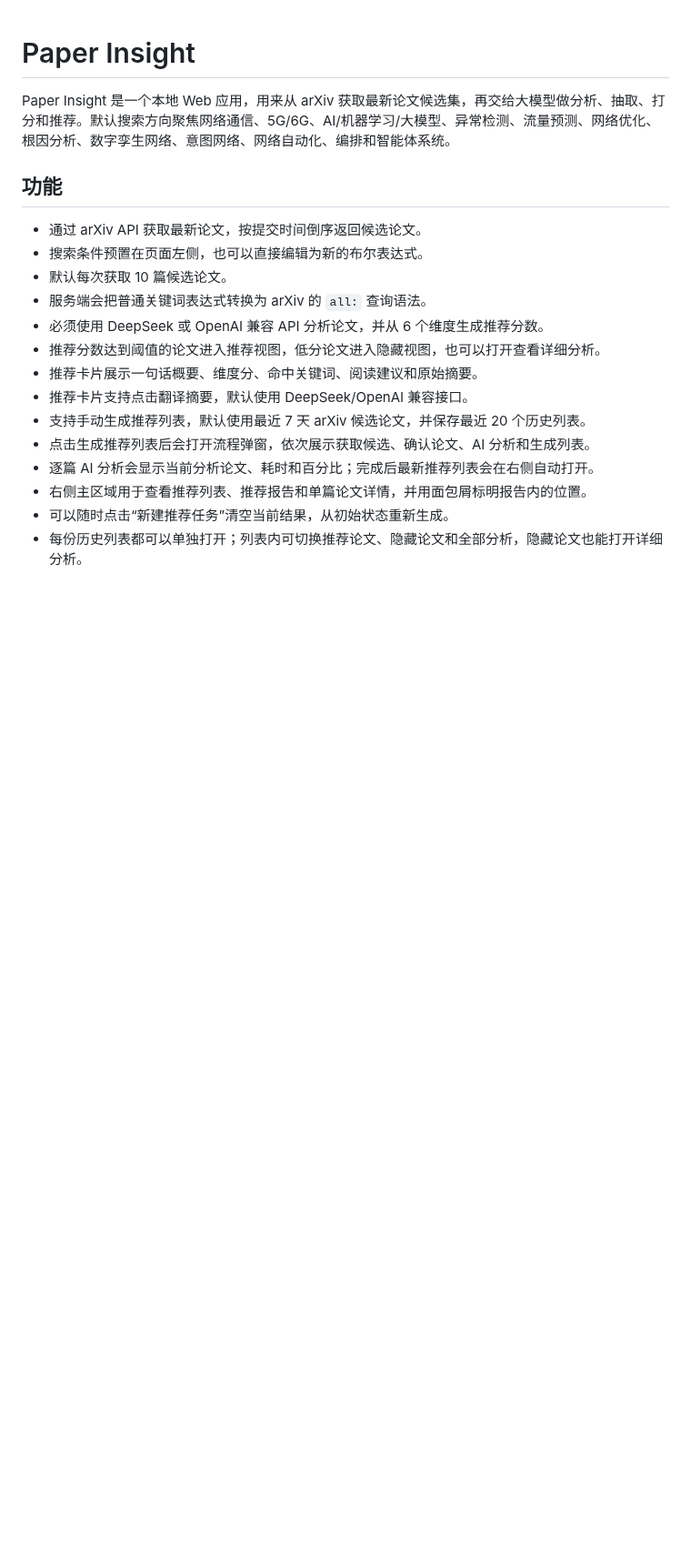
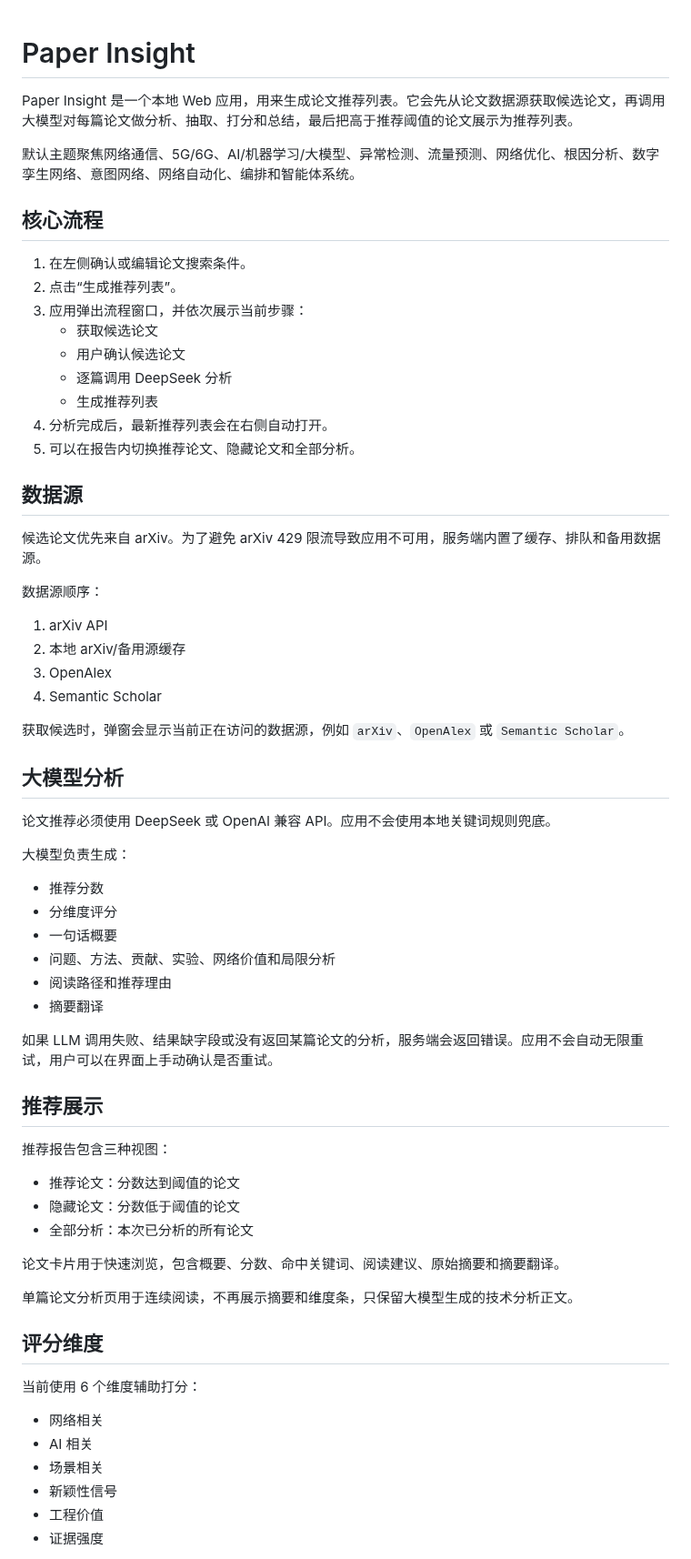
Before and after one commit to waixiaoyu/paper-insight, a Markdown page: README.md, the part around one of its changes. Shown at 91% size. Rendered like a GitHub page; blank space fills up the shorter version.

Commit message:
Organize README documentation

```diff
--- a/README.md
+++ b/README.md
@@ -1,20 +1,69 @@
 # Paper Insight
 
-Paper Insight 是一个本地 Web 应用，用来从 arXiv 获取最新论文候选集，再交给大模型做分析、抽取、打分和推荐。默认搜索方向聚焦网络通信、5G/6G、AI/机器学习/大模型、异常检测、流量预测、网络优化、根因分析、数字孪生网络、意图网络、网络自动化、编排和智能体系统。
+Paper Insight 是一个本地 Web 应用，用来生成论文推荐列表。它会先从论文数据源获取候选论文，再调用大模型对每篇论文做分析、抽取、打分和总结，最后把高于推荐阈值的论文展示为推荐列表。
 
-## 功能
+默认主题聚焦网络通信、5G/6G、AI/机器学习/大模型、异常检测、流量预测、网络优化、根因分析、数字孪生网络、意图网络、网络自动化、编排和智能体系统。
 
-- 通过 arXiv API 获取最新论文，按提交时间倒序返回候选论文。
-- 搜索条件预置在页面左侧，也可以直接编辑为新的布尔表达式。
-- 默认每次获取 10 篇候选论文。
-- 服务端会把普通关键词表达式转换为 arXiv 的 `all:` 查询语法。
-- 必须使用 DeepSeek 或 OpenAI 兼容 API 分析论文，并从 6 个维度生成推荐分数。
-- 推荐分数达到阈值的论文进入推荐视图，低分论文进入隐藏视图，也可以打开查看详细分析。
-- 推荐卡片展示一句话概要、维度分、命中关键词、阅读建议和原始摘要。
-- 推荐卡片支持点击翻译摘要，默认使用 DeepSeek/OpenAI 兼容接口。
-- 支持手动生成推荐列表，默认使用最近 7 天 arXiv 候选论文，并保存最近 20 个历史列表。
-- 点击生成推荐列表后会打开流程弹窗，依次展示获取候选、确认论文、AI 分析和生成列表。
-- 逐篇 AI 分析会显示当前分析论文、耗时和百分比；完成后最新推荐列表会在右侧自动打开。
-- 右侧主区域用于查看推荐列表、推荐报告和单篇论文详情，并用面包屑标明报告内的位置。
-- 可以随时点击“新建推荐任务”清空当前结果，从初始状态重新生成。
-- 每份历史列表都可以单独打开；列表内可切换推荐论文、隐藏论文和全部分析，隐藏论文也能打开详细分析。
+## 核心流程
+
+1. 在左侧确认或编辑论文搜索条件。
+2. 点击“生成推荐列表”。
+3. 应用弹出流程窗口，并依次展示当前步骤：
+   - 获取候选论文
+   - 用户确认候选论文
+   - 逐篇调用 DeepSeek 分析
+   - 生成推荐列表
+4. 分析完成后，最新推荐列表会在右侧自动打开。
+5. 可以在报告内切换推荐论文、隐藏论文和全部分析。
+
+## 数据源
+
+候选论文优先来自 arXiv。为了避免 arXiv 429 限流导致应用不可用，服务端内置了缓存、排队和备用数据源。
+
+数据源顺序：
+
+1. arXiv API
+2. 本地 arXiv/备用源缓存
+3. OpenAlex
+4. Semantic Scholar
+
+获取候选时，弹窗会显示当前正在访问的数据源，例如 `arXiv`、`OpenAlex` 或 `Semantic Scholar`。
+
+## 大模型分析
+
+论文推荐必须使用 DeepSeek 或 OpenAI 兼容 API。应用不会使用本地关键词规则兜底。
+
+大模型负责生成：
+
+- 推荐分数
+- 分维度评分
+- 一句话概要
+- 问题、方法、贡献、实验、网络价值和局限分析
+- 阅读路径和推荐理由
+- 摘要翻译
+
+如果 LLM 调用失败、结果缺字段或没有返回某篇论文的分析，服务端会返回错误。应用不会自动无限重试，用户可以在界面上手动确认是否重试。
+
+## 推荐展示
+
+推荐报告包含三种视图：
+
+- 推荐论文：分数达到阈值的论文
+- 隐藏论文：分数低于阈值的论文
+- 全部分析：本次已分析的所有论文
+
+论文卡片用于快速浏览，包含概要、分数、命中关键词、阅读建议、原始摘要和摘要翻译。
+
+单篇论文分析页用于连续阅读，不再展示摘要和维度条，只保留大模型生成的技术分析正文。
+
+## 评分维度
+
+当前使用 6 个维度辅助打分：
+
+- 网络相关
+- AI 相关
+- 场景相关
+- 新颖性信号
+- 工程价值
+- 证据强度
+
```
Also changed, not shown: other parts of README.md (+81 -42 lines).
